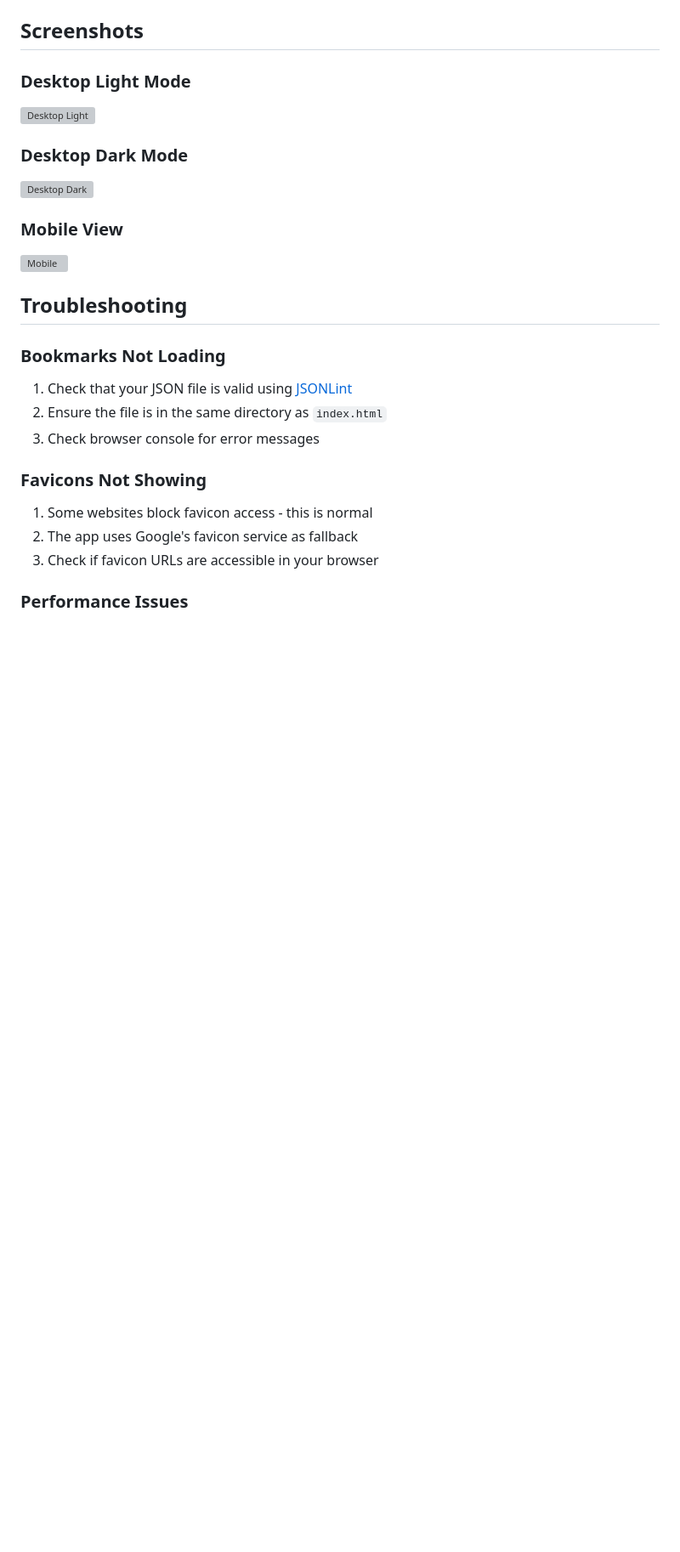
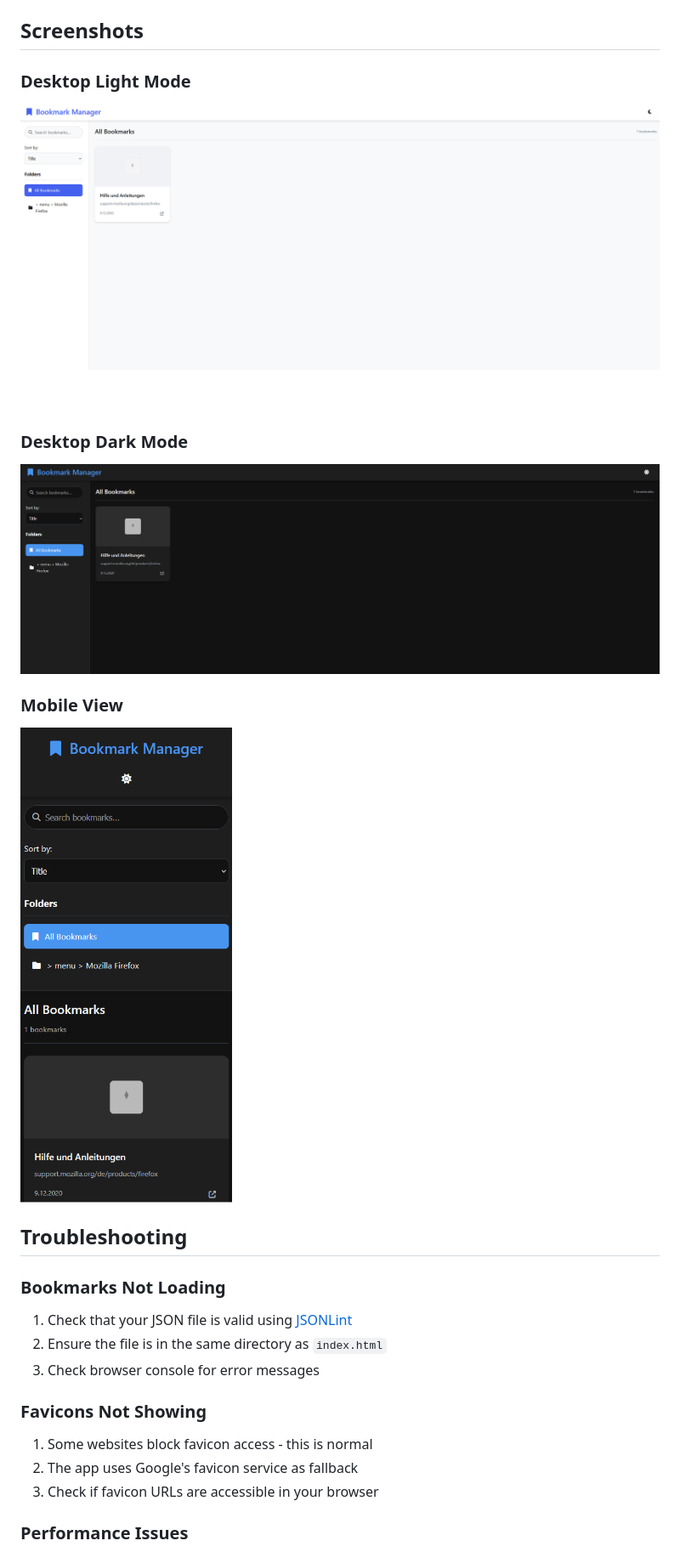
Before and after one commit to C3MO/bookmark-mananger, a Markdown page: README.md, the part around the change. Shown: that part at 85% size. Drawn GitHub-style; pictures changed too: pictures/dark-mode.png (added), pictures/light-mode.png (added), pictures/mobile-mode.png (added); blank space fills up the shorter version; grey boxes are pictures that could not be loaded.

Commit message:
docs: Added screenshots for the README file

```diff
--- a/README.md
+++ b/README.md
@@ -134,13 +134,13 @@ Edit the CSS variables in `styles.css` to match your brand:
 ## Screenshots
 
 ### Desktop Light Mode
-![Desktop Light](screenshots/desktop-light.png)
+![Desktop Light](pictures/light-mode.png)
 
 ### Desktop Dark Mode
-![Desktop Dark](screenshots/desktop-dark.png)
+![Desktop Dark](pictures/dark-mode.png)
 
 ### Mobile View
-![Mobile](screenshots/mobile-view.png)
+![Mobile](pictures/mobile-mode.png)
 
 ## Troubleshooting
 
```
